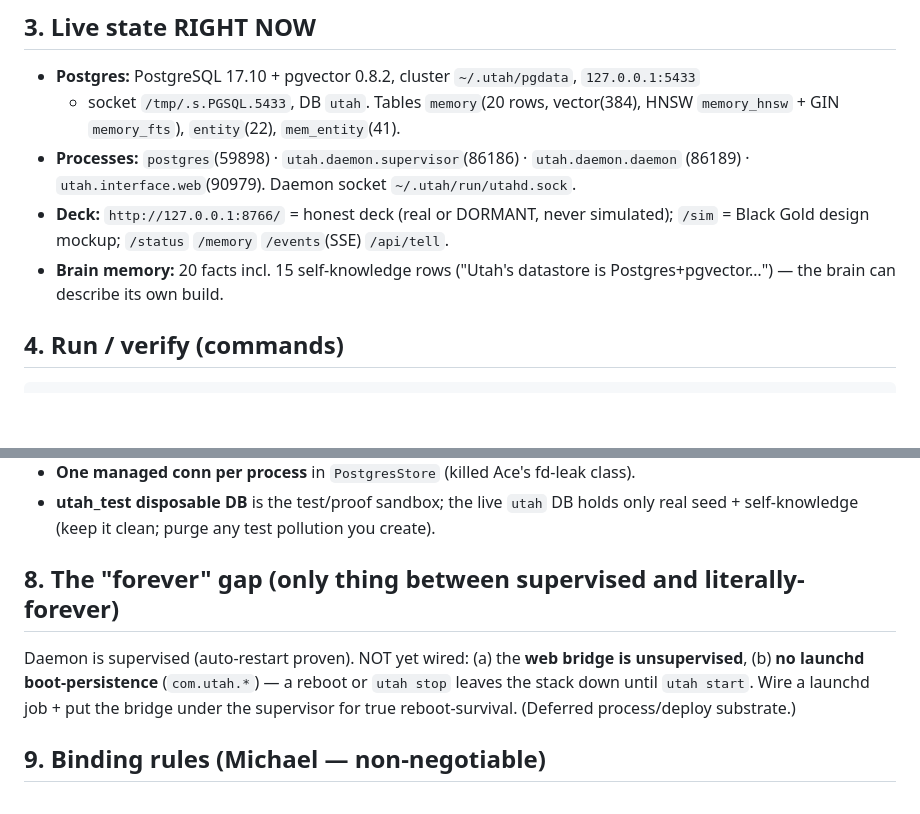
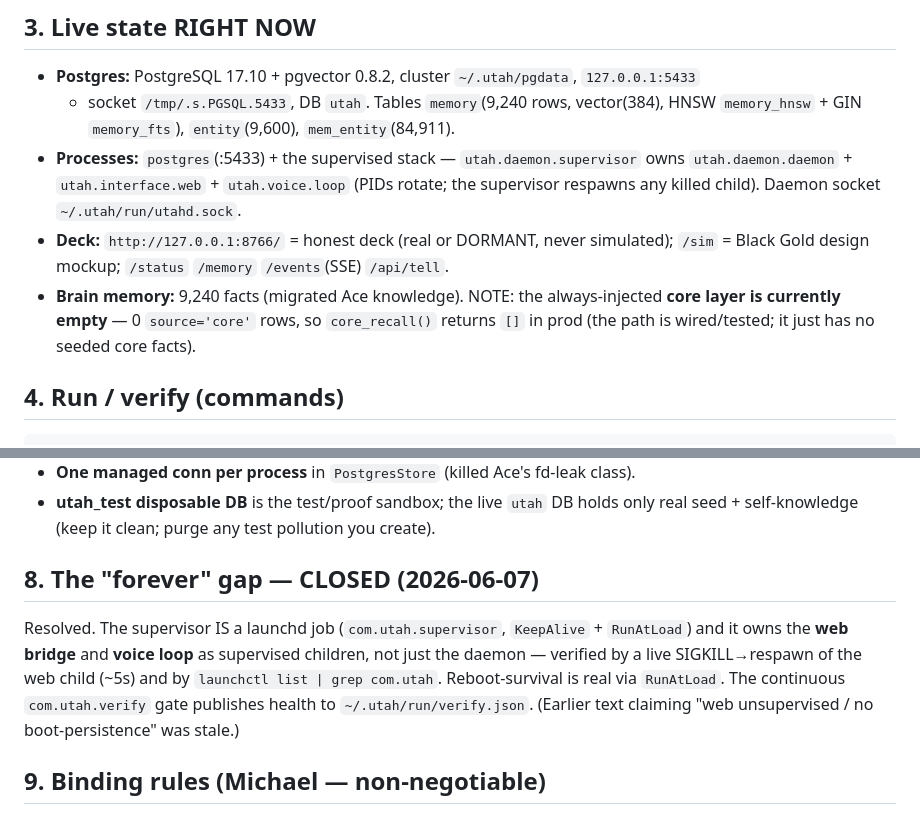
Before and after one commit to shflikawgfhlaigrk/bl-selfcode, a Markdown page: HANDOFF.md, 2 parts joined by grey strips. Drawn GitHub-style; blank space fills up the shorter version.

Commit message:
docs: correct stale HANDOFF claims to match live state
- memory 20->9,240 rows; entity 22->9,600; mem_entity 41->84,911.
- flag the empty core layer (0 source='core' rows; core_recall() returns []).
- 'forever gap' CLOSED: supervisor is a launchd KeepAlive+RunAtLoad job owning
  daemon+web+voice (web-unsupervised / no-boot-persistence text was stale).

````diff
--- a/HANDOFF.md
+++ b/HANDOFF.md
@@ -57,14 +57,16 @@ streaming `subscribe`) `lifecycle`(flock + verified-exit) `daemon`(thin orch)
 
 ## 3. Live state RIGHT NOW
 - **Postgres:** PostgreSQL 17.10 + pgvector 0.8.2, cluster `~/.utah/pgdata`, `127.0.0.1:5433`
-  + socket `/tmp/.s.PGSQL.5433`, DB `utah`. Tables `memory`(20 rows, vector(384),
-  HNSW `memory_hnsw` + GIN `memory_fts`), `entity`(22), `mem_entity`(41).
-- **Processes:** `postgres`(59898) · `utah.daemon.supervisor`(86186) · `utah.daemon.daemon`
-  (86189) · `utah.interface.web`(90979). Daemon socket `~/.utah/run/utahd.sock`.
+  + socket `/tmp/.s.PGSQL.5433`, DB `utah`. Tables `memory`(9,240 rows, vector(384),
+  HNSW `memory_hnsw` + GIN `memory_fts`), `entity`(9,600), `mem_entity`(84,911).
+- **Processes:** `postgres`(:5433) + the supervised stack — `utah.daemon.supervisor`
+  owns `utah.daemon.daemon` + `utah.interface.web` + `utah.voice.loop` (PIDs rotate;
+  the supervisor respawns any killed child). Daemon socket `~/.utah/run/utahd.sock`.
 - **Deck:** `http://127.0.0.1:8766/` = honest deck (real or DORMANT, never simulated);
   `/sim` = Black Gold design mockup; `/status` `/memory` `/events`(SSE) `/api/tell`.
-- **Brain memory:** 20 facts incl. 15 self-knowledge rows ("Utah's datastore is
-  Postgres+pgvector…") — the brain can describe its own build.
+- **Brain memory:** 9,240 facts (migrated Ace knowledge). NOTE: the always-injected
+  **core layer is currently empty** — 0 `source='core'` rows, so `core_recall()`
+  returns `[]` in prod (the path is wired/tested; it just has no seeded core facts).
 
 ## 4. Run / verify (commands)
 ```
@@ -117,11 +119,13 @@ address · TikTok/IG creds · WIN market feed.
 - **utah_test disposable DB** is the test/proof sandbox; the live `utah` DB holds only
   real seed + self-knowledge (keep it clean; purge any test pollution you create).
 
-## 8. The "forever" gap (only thing between supervised and literally-forever)
-Daemon is supervised (auto-restart proven). NOT yet wired: (a) the **web bridge is
-unsupervised**, (b) **no launchd boot-persistence** (`com.utah.*`) — a reboot or
-`utah stop` leaves the stack down until `utah start`. Wire a launchd job + put the
-bridge under the supervisor for true reboot-survival. (Deferred process/deploy substrate.)
+## 8. The "forever" gap — CLOSED (2026-06-07)
+Resolved. The supervisor IS a launchd job (`com.utah.supervisor`, `KeepAlive` +
+`RunAtLoad`) and it owns the **web bridge** and **voice loop** as supervised children,
+not just the daemon — verified by a live SIGKILL→respawn of the web child (~5s) and
+by `launchctl list | grep com.utah`. Reboot-survival is real via `RunAtLoad`. The
+continuous `com.utah.verify` gate publishes health to `~/.utah/run/verify.json`.
+(Earlier text claiming "web unsupervised / no boot-persistence" was stale.)
 
 ## 9. Binding rules (Michael — non-negotiable)
 - **No injected/fake data, ever.** Real-or-black on every surface. Prove every fix
````
